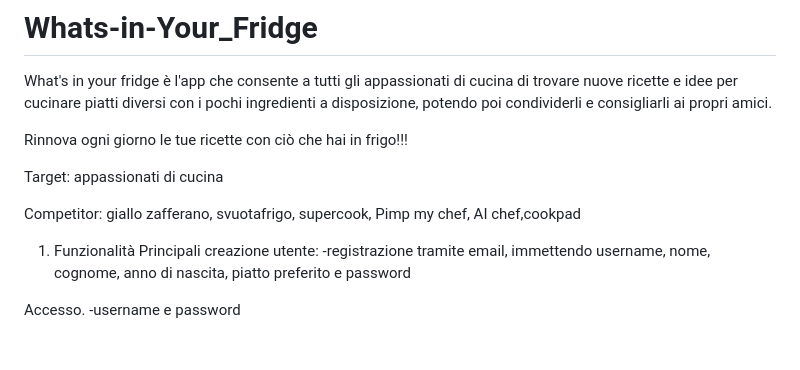
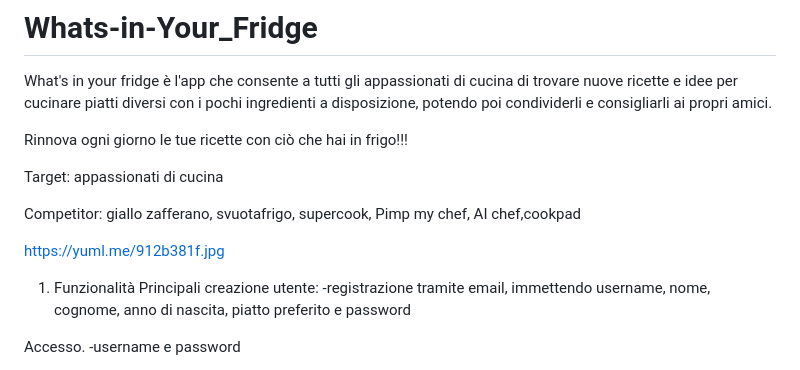
Before and after one commit to carmine858/Whats-in-Your_Fridge, a Markdown page: README.md, the part around the change. Rendered like a GitHub page; blank space fills up the shorter version.

```diff
--- a/README.md
+++ b/README.md
@@ -8,6 +8,7 @@ Target: appassionati di cucina
 
 Competitor: giallo zafferano, svuotafrigo, supercook,  Pimp my chef, AI chef,cookpad
 
+https://yuml.me/912b381f.jpg
 
 1. Funzionalità Principali
   creazione utente:
```
